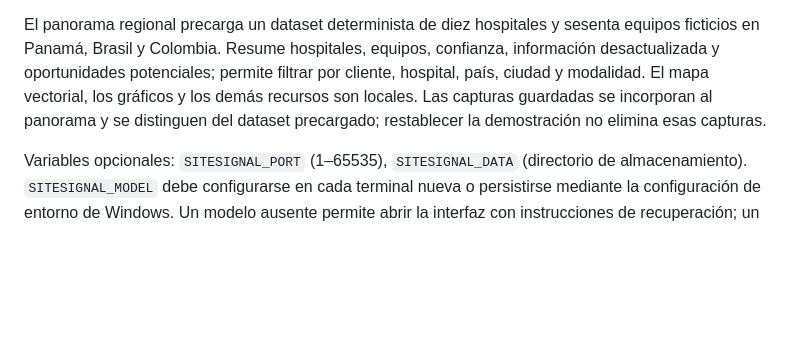
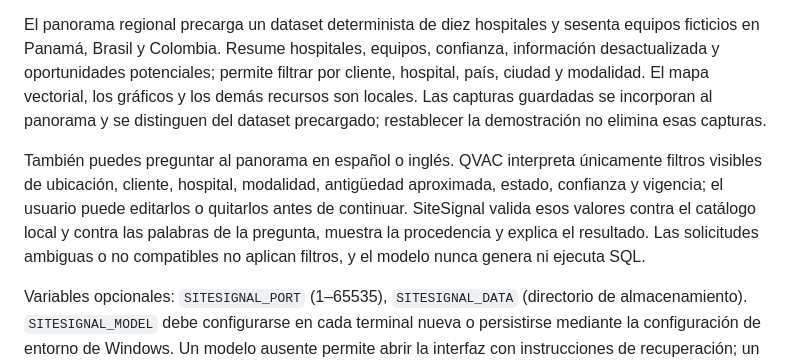
Before and after one commit to NoSkill007/RetoPhilips, a Markdown page: README.md, the part around the change. Rendered like a GitHub page; blank space fills up the shorter version.

```diff
--- a/README.md
+++ b/README.md
@@ -37,6 +37,8 @@ Las observaciones incompatibles sobre un equipo con la misma serie permanecen vi
 
 El panorama regional precarga un dataset determinista de diez hospitales y sesenta equipos ficticios en Panamá, Brasil y Colombia. Resume hospitales, equipos, confianza, información desactualizada y oportunidades potenciales; permite filtrar por cliente, hospital, país, ciudad y modalidad. El mapa vectorial, los gráficos y los demás recursos son locales. Las capturas guardadas se incorporan al panorama y se distinguen del dataset precargado; restablecer la demostración no elimina esas capturas.
 
+También puedes preguntar al panorama en español o inglés. QVAC interpreta únicamente filtros visibles de ubicación, cliente, hospital, modalidad, antigüedad aproximada, estado, confianza y vigencia; el usuario puede editarlos o quitarlos antes de continuar. SiteSignal valida esos valores contra el catálogo local y contra las palabras de la pregunta, muestra la procedencia y explica el resultado. Las solicitudes ambiguas o no compatibles no aplican filtros, y el modelo nunca genera ni ejecuta SQL.
+
 Variables opcionales: `SITESIGNAL_PORT` (1–65535), `SITESIGNAL_DATA` (directorio de almacenamiento). `SITESIGNAL_MODEL` debe configurarse en cada terminal nueva o persistirse mediante la configuración de entorno de Windows. Un modelo ausente permite abrir la interfaz con instrucciones de recuperación; un puerto ocupado o almacenamiento sin permisos impide arrancar y produce un mensaje en terminal. No se modifica ni elimina la base existente.
 
 ## Validación
```
Also changed, not shown: HANDOFF.md (+10 -8 lines).
